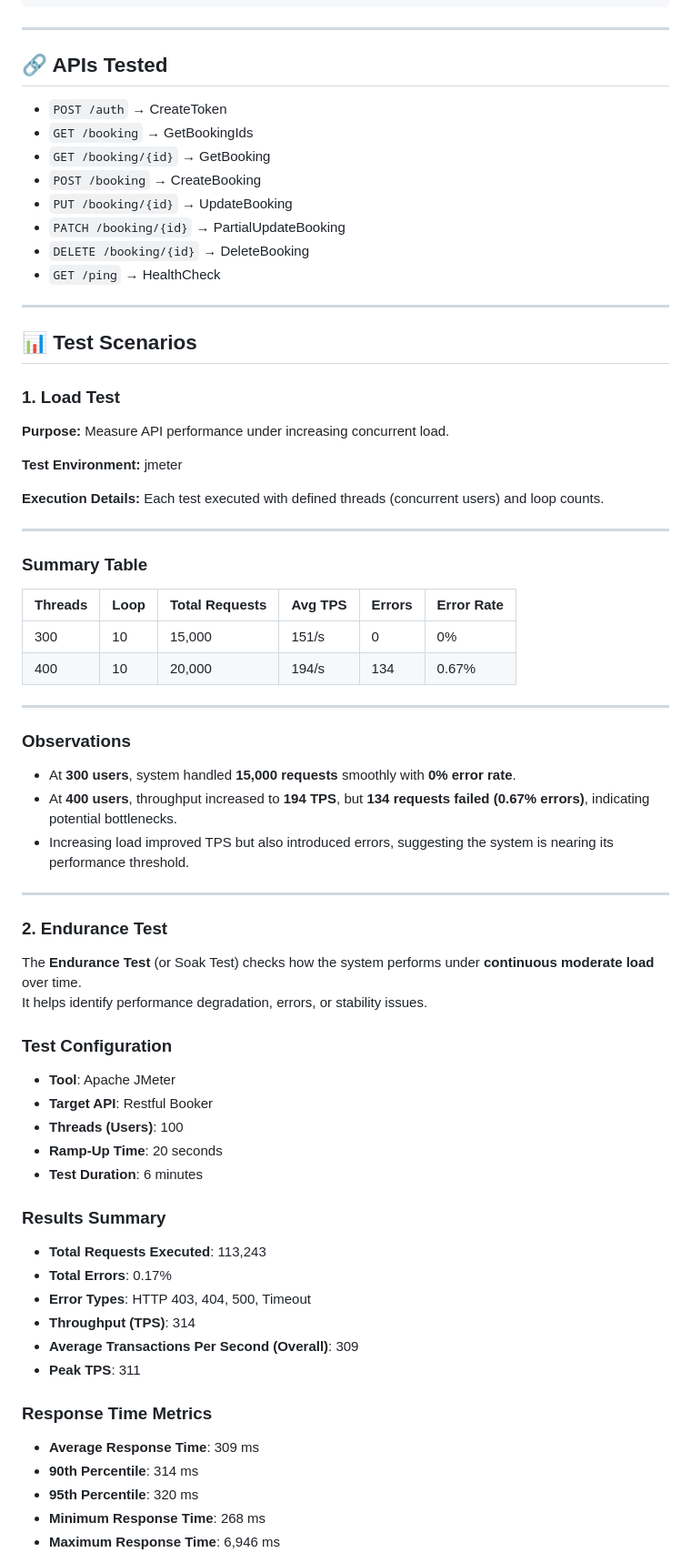
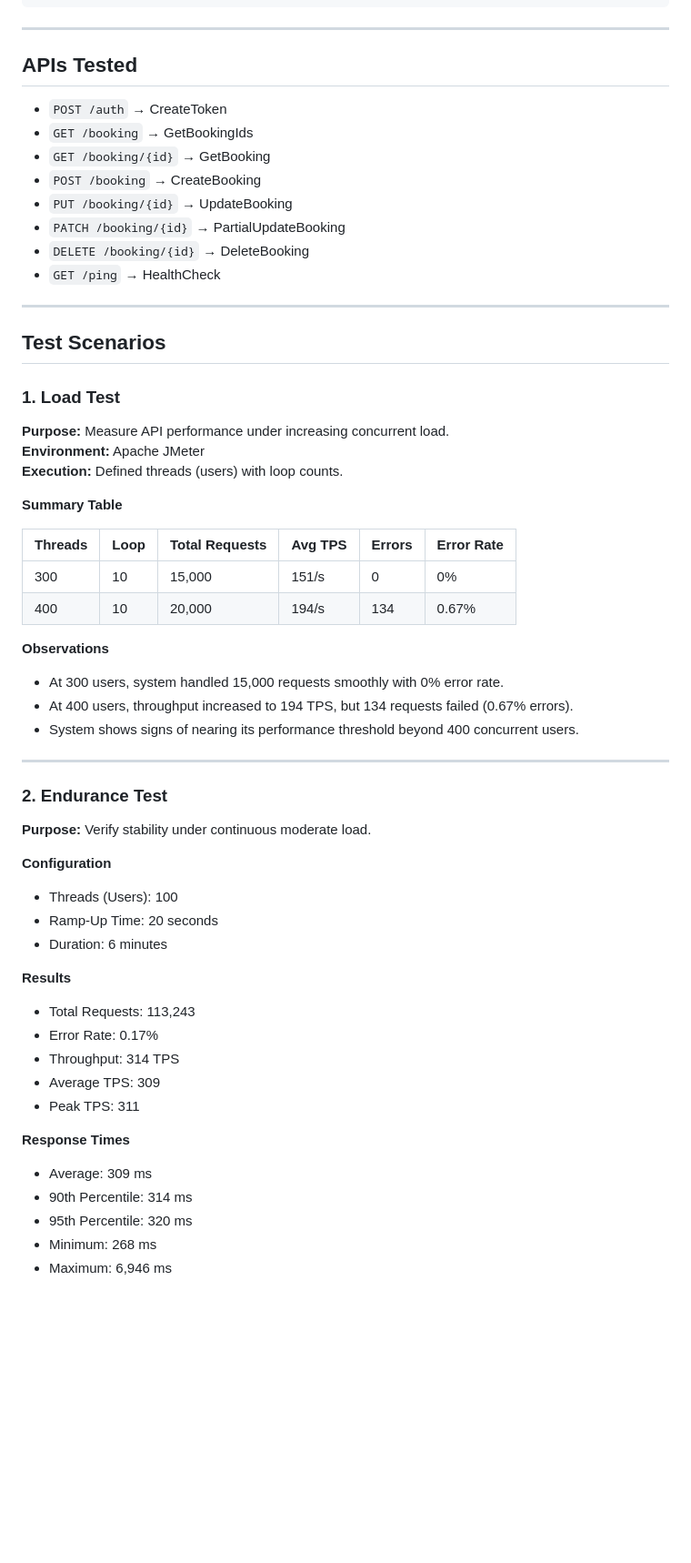
Before and after one commit to fahim-shahriar-sqa/JMeter-Performance-Testing-Restful-Booker, a Markdown page: README.md, the part around one of its changes. Shown at 91% size. Rendered like a GitHub page; blank space fills up the shorter version.

```diff
--- a/README.md
+++ b/README.md
@@ -53,7 +54,7 @@ restful-booker-performance-testing/
 
 ---
 
-## 🔗 APIs Tested
+## APIs Tested
 - `POST /auth` → CreateToken
 - `GET /booking` → GetBookingIds
 - `GET /booking/{id}` → GetBooking
@@ -65,60 +66,48 @@ restful-booker-performance-testing/
 
 ---
 
-## 📊 Test Scenarios
+## Test Scenarios
 
 ### 1. Load Test
 
 **Purpose:** Measure API performance under increasing concurrent load.
+**Environment:** Apache JMeter
+**Execution:** Defined threads (users) with loop counts.
 
-**Test Environment:** jmeter
-
-**Execution Details:** Each test executed with defined threads (concurrent users) and loop counts.
-
----
-
-### Summary Table
+**Summary Table**
 
 | Threads | Loop | Total Requests | Avg TPS | Errors | Error Rate |
 |---------|------|----------------|---------|--------|------------|
 | 300     | 10   | 15,000         | 151/s   | 0      | 0%         |
 | 400     | 10   | 20,000         | 194/s   | 134    | 0.67%      |
 
----
-
-### Observations
-
--  At **300 users**, system handled **15,000 requests** smoothly with **0% error rate**.
--  At **400 users**, throughput increased to **194 TPS**, but **134 requests failed (0.67% errors)**, indicating potential bottlenecks.
--  Increasing load improved TPS but also introduced errors, suggesting the system is nearing its performance threshold.
+**Observations**
+- At 300 users, system handled 15,000 requests smoothly with 0% error rate.
+- At 400 users, throughput increased to 194 TPS, but 134 requests failed (0.67% errors).
+- System shows signs of nearing its performance threshold beyond 400 concurrent users.
 
 ---
 
-
 ### 2. Endurance Test
 
-The **Endurance Test** (or Soak Test) checks how the system performs under **continuous moderate load** over time.
-It helps identify performance degradation, errors, or stability issues.
+**Purpose:** Verify stability under continuous moderate load.
 
-### Test Configuration
-- **Tool**: Apache JMeter
-- **Target API**: Restful Booker
-- **Threads (Users)**: 100
-- **Ramp-Up Time**: 20 seconds
-- **Test Duration**: 6 minutes
+**Configuration**
+- Threads (Users): 100
+- Ramp-Up Time: 20 seconds
+- Duration: 6 minutes
 
-### Results Summary
-- **Total Requests Executed**: 113,243
-- **Total Errors**: 0.17%
-- **Error Types**: HTTP 403, 404, 500, Timeout
-- **Throughput (TPS)**: 314
-- **Average Transactions Per Second (Overall)**: 309
-- **Peak TPS**: 311
+**Results**
+- Total Requests: 113,243
+- Error Rate: 0.17%
+- Throughput: 314 TPS
+- Average TPS: 309
+- Peak TPS: 311
 
-### Response Time Metrics
-- **Average Response Time**: 309 ms
-- **90th Percentile**: 314 ms
-- **95th Percentile**: 320 ms
-- **Minimum Response Time**: 268 ms
-- **Maximum Response Time**: 6,946 ms
+**Response Times**
+- Average: 309 ms
+- 90th Percentile: 314 ms
+- 95th Percentile: 320 ms
+- Minimum: 268 ms
+- Maximum: 6,946 ms
 
```
Also changed, not shown: other parts of README.md (+68 -57 lines).
